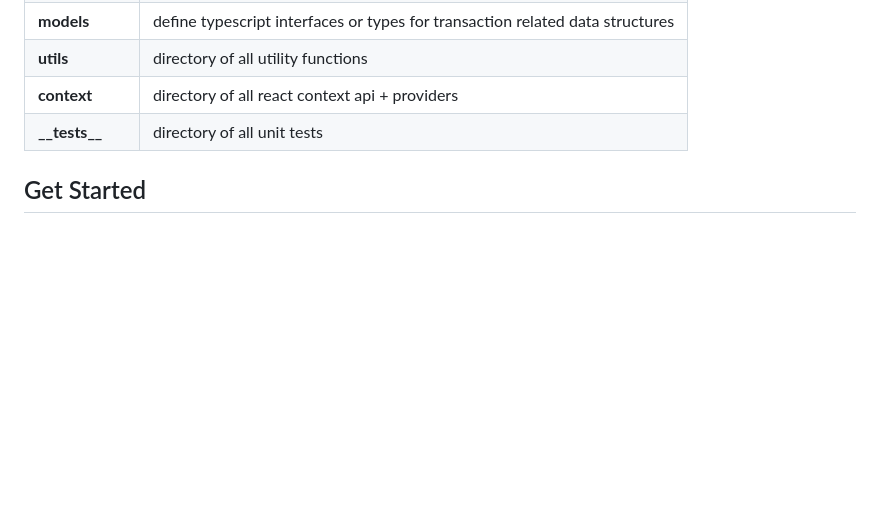
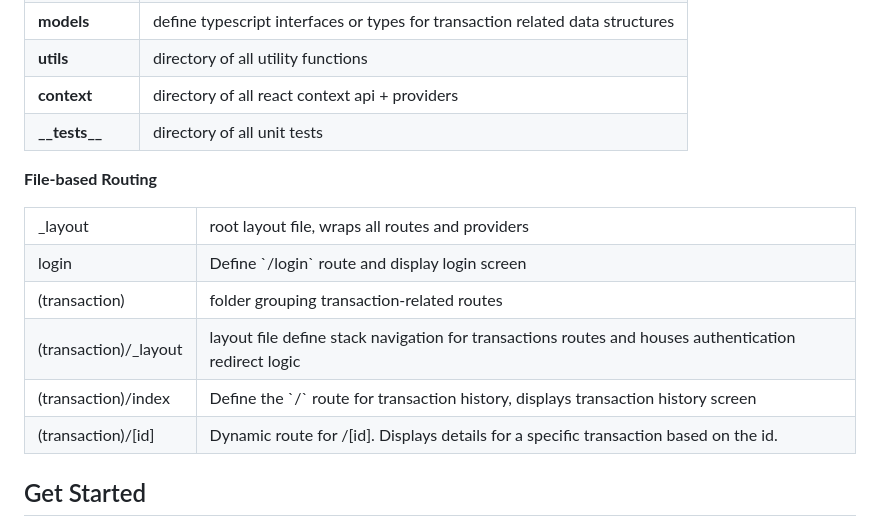
Before and after one commit to lowzijian/Secured-Transaction-History-Module, a Markdown page: README.md, the part around the change. Drawn GitHub-style; blank space fills up the shorter version.

```diff
--- a/README.md
+++ b/README.md
@@ -112,6 +112,62 @@ A Secure & User Friendly React Native app built with [Expo](https://expo.dev) th
   </tbody>
 </table>
 
+**File-based Routing**
+
+<table>
+  <tbody>
+    <tr>
+      <td>
+        _layout
+      </td>
+      <td>
+        root layout file, wraps all routes and providers
+      </td>
+    </tr>
+    <tr>
+      <td>
+        login
+      </td>
+      <td>
+        Define `/login` route and display login screen
+      </td>
+    </tr>
+    <tr>
+      <td>
+        (transaction)
+      </td>
+      <td>
+        folder grouping transaction-related routes
+      </td>
+    </tr>
+    <tr>
+      <td>
+        (transaction)/_layout
+      </td>
+      <td>
+        layout file define stack navigation for transactions routes and houses authentication redirect logic
+      </td>
+    </tr>
+    <tr>
+      <td>
+        (transaction)/index
+      </td>
+      <td>
+        Define the `/` route for transaction history, displays transaction history screen
+      </td>
+    </tr>
+     <tr>
+      <td>
+        (transaction)/[id]
+      </td>
+      <td>
+        Dynamic route for /[id]. Displays details for a specific transaction based on the id.
+      </td>
+    </tr>
+  </tbody>
+</table>
+
+
 ## Get Started
 
 1. Clone the repo
```
